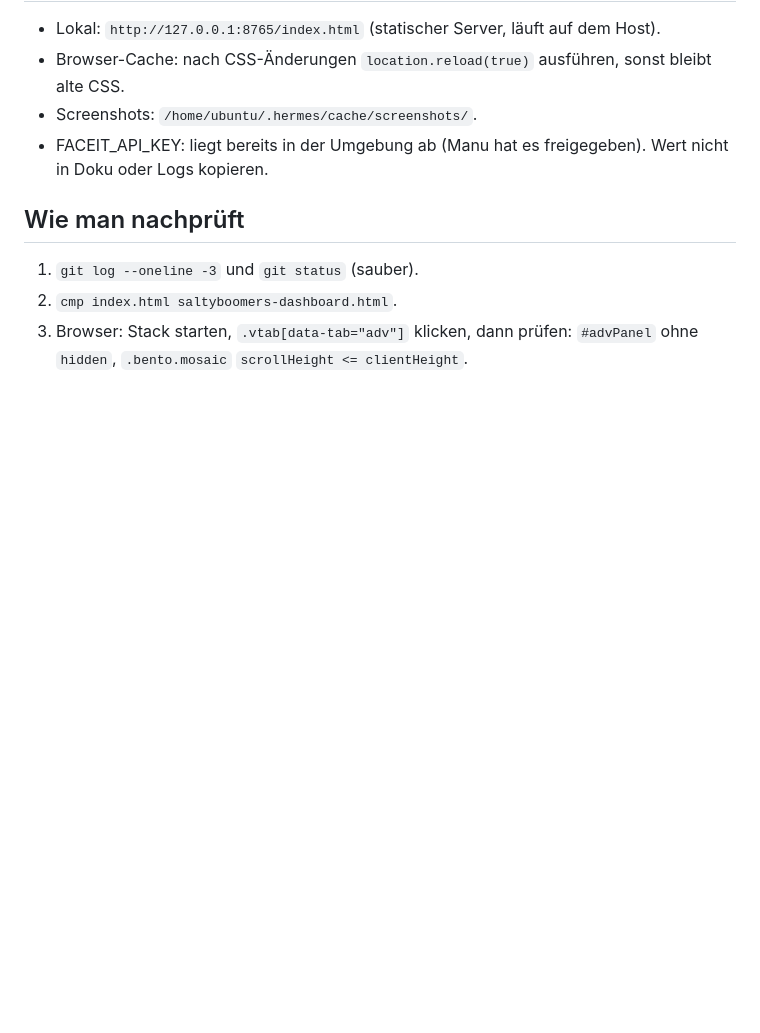
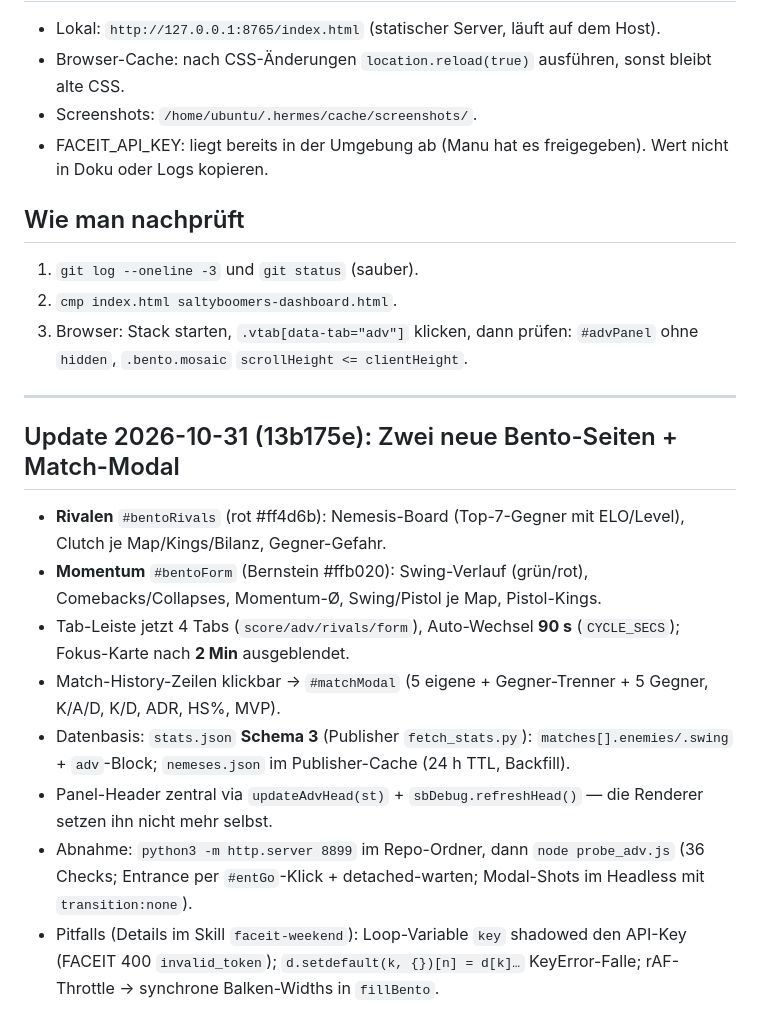
Before and after one commit to Manolo1987/saltyboomers, a Markdown page: docs/HANDOVER-advanced-bento.md, the part around the change. GitHub-like rendering; blank space fills up the shorter version.

Commit message:
docs: handover für rivalen/momentum/modal-update

```diff
--- a/docs/HANDOVER-advanced-bento.md
+++ b/docs/HANDOVER-advanced-bento.md
@@ -51,3 +51,16 @@ Die Commits ändern nur CSS unter `#advPanel`. Die Sichtbarkeitslogik (`setTab`)
 1. `git log --oneline -3` und `git status` (sauber).
 2. `cmp index.html saltyboomers-dashboard.html`.
 3. Browser: Stack starten, `.vtab[data-tab="adv"]` klicken, dann prüfen: `#advPanel` ohne `hidden`, `.bento.mosaic` `scrollHeight <= clientHeight`.
+
+---
+
+## Update 2026-10-31 (13b175e): Zwei neue Bento-Seiten + Match-Modal
+
+- **Rivalen** `#bentoRivals` (rot #ff4d6b): Nemesis-Board (Top-7-Gegner mit ELO/Level), Clutch je Map/Kings/Bilanz, Gegner-Gefahr.
+- **Momentum** `#bentoForm` (Bernstein #ffb020): Swing-Verlauf (grün/rot), Comebacks/Collapses, Momentum-Ø, Swing/Pistol je Map, Pistol-Kings.
+- Tab-Leiste jetzt 4 Tabs (`score/adv/rivals/form`), Auto-Wechsel **90 s** (`CYCLE_SECS`); Fokus-Karte nach **2 Min** ausgeblendet.
+- Match-History-Zeilen klickbar → `#matchModal` (5 eigene + Gegner-Trenner + 5 Gegner, K/A/D, K/D, ADR, HS%, MVP).
+- Datenbasis: `stats.json` **Schema 3** (Publisher `fetch_stats.py`): `matches[].enemies/.swing` + `adv`-Block; `nemeses.json` im Publisher-Cache (24 h TTL, Backfill).
+- Panel-Header zentral via `updateAdvHead(st)` + `sbDebug.refreshHead()` — die Renderer setzen ihn nicht mehr selbst.
+- Abnahme: `python3 -m http.server 8899` im Repo-Ordner, dann `node probe_adv.js` (36 Checks; Entrance per `#entGo`-Klick + detached-warten; Modal-Shots im Headless mit `transition:none`).
+- Pitfalls (Details im Skill `faceit-weekend`): Loop-Variable `key` shadowed den API-Key (FACEIT 400 `invalid_token`); `d.setdefault(k, {})[n] = d[k]…` KeyError-Falle; rAF-Throttle → synchrone Balken-Widths in `fillBento`.
```
